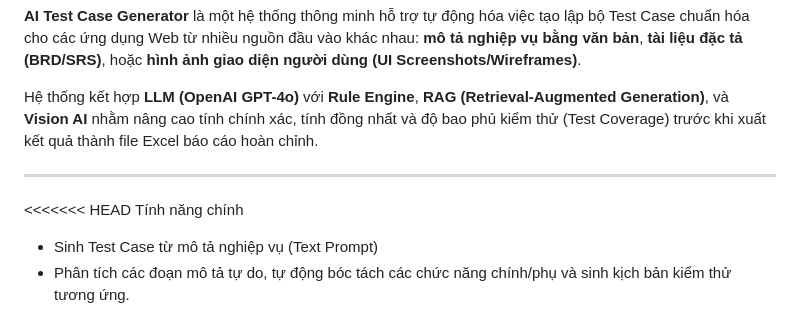
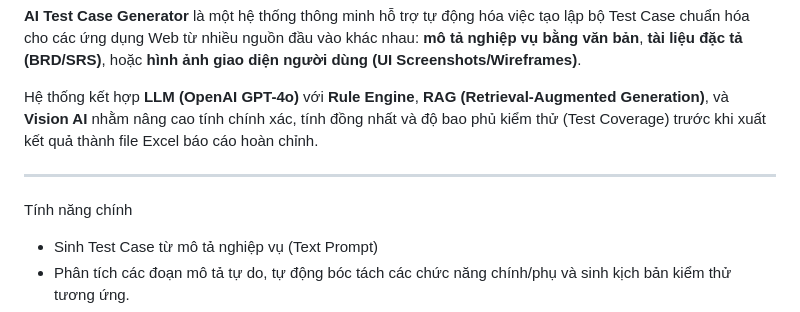
Before and after one commit to tranbao0205-it/AI-TestCase-Generator, a Markdown page: README.md, the part around one of its changes. GitHub-like rendering.

```diff
--- a/README.md
+++ b/README.md
@@ -9,8 +9,6 @@
 Hệ thống kết hợp **LLM (OpenAI GPT-4o)** với **Rule Engine**, **RAG (Retrieval-Augmented Generation)**, và **Vision AI** nhằm nâng cao tính chính xác, tính đồng nhất và độ bao phủ kiểm thử (Test Coverage) trước khi xuất kết quả thành file Excel báo cáo hoàn chỉnh.
 
 ---
-
-<<<<<<< HEAD
  Tính năng chính
 - Sinh Test Case từ mô tả nghiệp vụ (Text Prompt)
 - Phân tích các đoạn mô tả tự do, tự động bóc tách các chức năng chính/phụ và sinh kịch bản kiểm thử tương ứng.
```
Also changed, not shown: other parts of README.md (+12 -21 lines).
